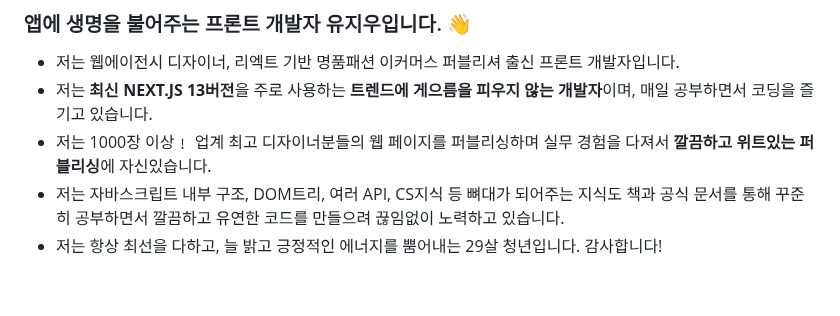
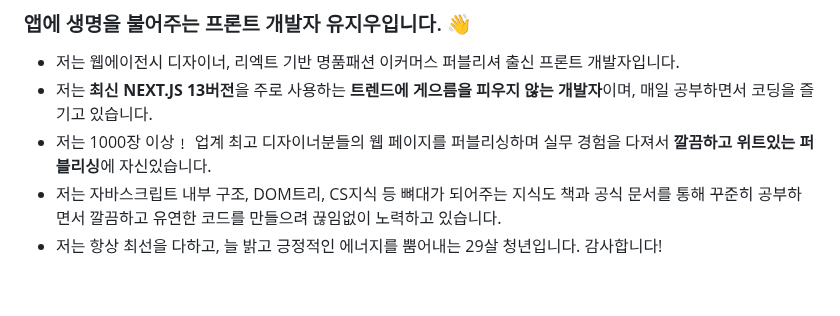
Before and after one commit to yuziwoo/yuziwoo, a Markdown page: README.md, the part around the change. GitHub-like rendering.

```diff
--- a/README.md
+++ b/README.md
@@ -2,7 +2,7 @@
 - 저는 웹에이전시 디자이너, 리엑트 기반 명품패션 이커머스 퍼블리셔 출신 프론트 개발자입니다.
 - 저는 **최신 NEXT.JS 13버전**을 주로 사용하는 **트렌드에 게으름을 피우지 않는 개발자**이며, 매일 공부하면서 코딩을 즐기고 있습니다.
 - 저는 1000장 이상﹗ 업계 최고 디자이너분들의 웹 페이지를 퍼블리싱하며 실무 경험을 다져서 **깔끔하고 위트있는 퍼블리싱**에 자신있습니다.
-- 저는 자바스크립트 내부 구조, DOM트리, 여러 API, CS지식 등 뼈대가 되어주는 지식도 책과 공식 문서를 통해 꾸준히 공부하면서 깔끔하고 유연한 코드를 만들으려 끊임없이 노력하고 있습니다.
+- 저는 자바스크립트 내부 구조, DOM트리, CS지식 등 뼈대가 되어주는 지식도 책과 공식 문서를 통해 꾸준히 공부하면서 깔끔하고 유연한 코드를 만들으려 끊임없이 노력하고 있습니다.
 - 저는 항상 최선을 다하고, 늘 밝고 긍정적인 에너지를 뿜어내는 29살 청년입니다. 감사합니다!
 <br>
 
```
